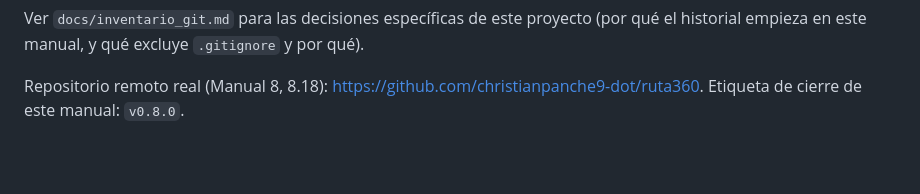
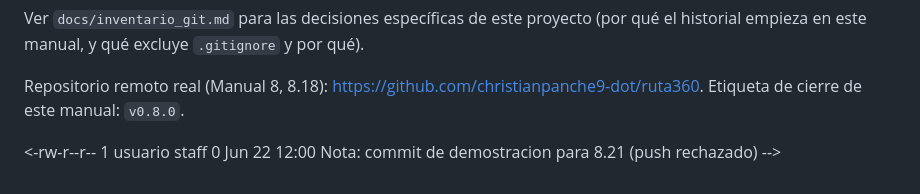
Before and after one commit to christianpanche9-dot/ruta360, a Markdown page: README.md, the part around the change. GitHub-like rendering; blank space fills up the shorter version.

Commit message:
Nota de demostracion (8.21): avanzar main antes del push rechazado

```diff
--- a/README.md
+++ b/README.md
@@ -207,3 +207,5 @@ proyecto (por qué el historial empieza en este manual, y qué excluye
 Repositorio remoto real (Manual 8, 8.18):
 <https://github.com/christianpanche9-dot/ruta360>. Etiqueta de
 cierre de este manual: `v0.8.0`.
+
+<-rw-r--r--  1 usuario  staff  0 Jun 22 12:00 Nota: commit de demostracion para 8.21 (push rechazado) -->
```
